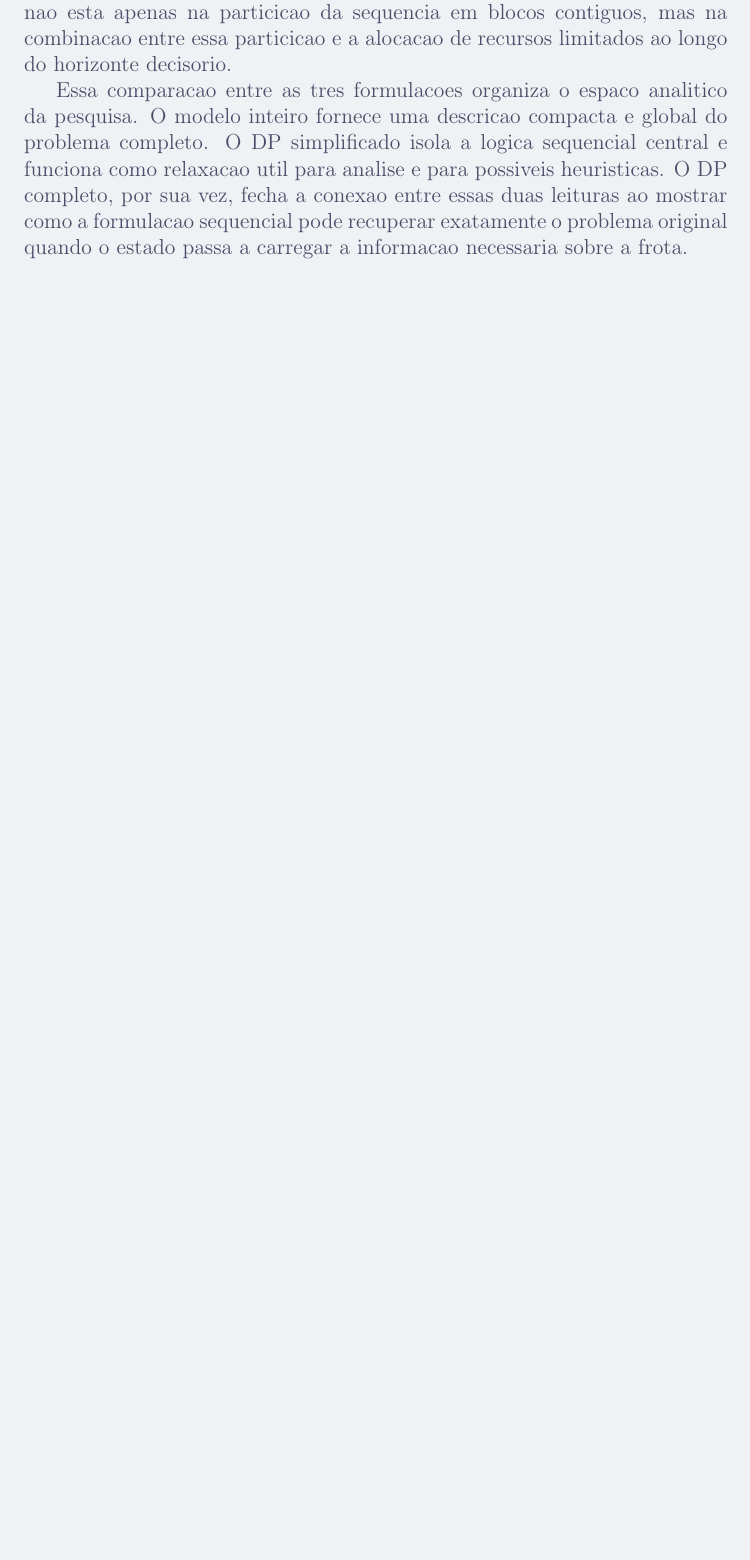
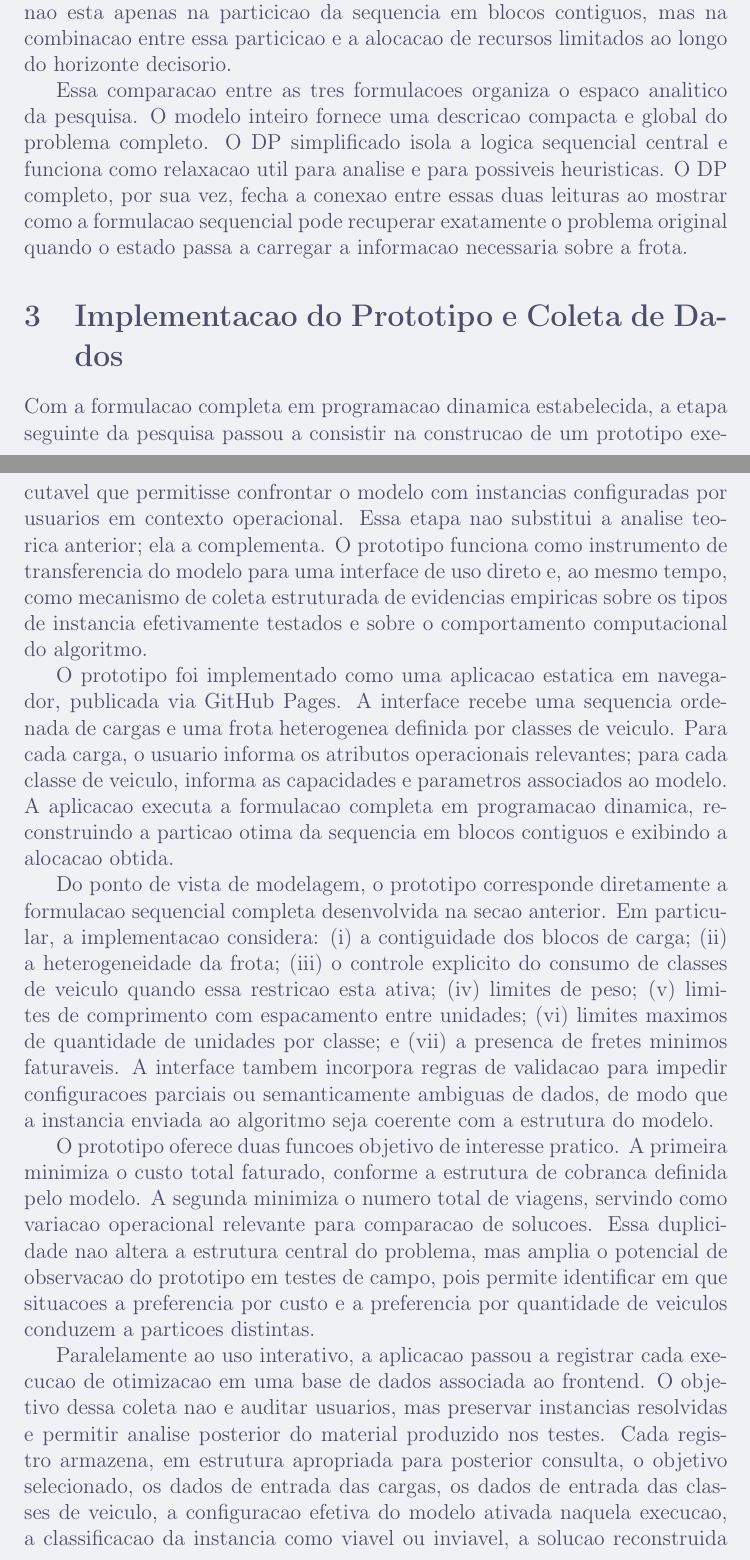
Before and after one commit to hcubasd/stunning-guide, a LaTeX paper (src/main.tex, which reads src/implementation.tex): part of page 8 of 12 before the commit and two parts of pages 8 and 9 of 14 after it, the two joined at a grey line, cut so that both start at the same text, the shorter picture padded with empty space. Compiled offline with pdfLaTeX.

Commit message:
Document prototype implementation and data collection

```diff
--- /dev/null
+++ b/src/implementation.tex
@@ -0,0 +1,48 @@
+\section{Implementacao do Prototipo e Coleta de Dados}
+
+Com a formulacao completa em programacao dinamica estabelecida, a etapa
+seguinte da pesquisa passou a consistir na construcao de um prototipo
+executavel que permitisse confrontar o modelo com instancias configuradas por
+usuarios em contexto operacional. Essa etapa nao substitui a analise teorica
+anterior; ela a complementa. O prototipo funciona como instrumento de
+transferencia do modelo para uma interface de uso direto e, ao mesmo tempo,
+como mecanismo de coleta estruturada de evidencias empiricas sobre os tipos de
+instancia efetivamente testados e sobre o comportamento computacional do
+algoritmo.
+
+O prototipo foi implementado como uma aplicacao estatica em navegador,
+publicada via GitHub Pages. A interface recebe uma sequencia ordenada de cargas
+e uma frota heterogenea definida por classes de veiculo. Para cada carga, o
+usuario informa os atributos operacionais relevantes; para cada classe de
+veiculo, informa as capacidades e parametros associados ao modelo. A aplicacao
+executa a formulacao completa em programacao dinamica, reconstruindo a
+particao otima da sequencia em blocos contiguos e exibindo a alocacao obtida.
+
+Do ponto de vista de modelagem, o prototipo corresponde diretamente a
+formulacao sequencial completa desenvolvida na secao anterior. Em particular, a
+implementacao considera: (i) a contiguidade dos blocos de carga; (ii) a
+heterogeneidade da frota; (iii) o controle explicito do consumo de classes de
+veiculo quando essa restricao esta ativa; (iv) limites de peso; (v) limites de
+comprimento com espacamento entre unidades; (vi) limites maximos de quantidade
+de unidades por classe; e (vii) a presenca de fretes minimos faturaveis. A
+interface tambem incorpora regras de validacao para impedir configuracoes
+parciais ou semanticamente ambiguas de dados, de modo que a instancia enviada
+ao algoritmo seja coerente com a estrutura do modelo.
+
+O prototipo oferece duas funcoes objetivo de interesse pratico. A primeira
+minimiza o custo total faturado, conforme a estrutura de cobranca definida pelo
+modelo. A segunda minimiza o numero total de viagens, servindo como variacao
+operacional relevante para comparacao de solucoes. Essa duplicidade nao altera
+a estrutura central do problema, mas amplia o potencial de observacao do
+prototipo em testes de campo, pois permite identificar em que situacoes a
+preferencia por custo e a preferencia por quantidade de veiculos conduzem a
+particoes distintas.
+
+Paralelamente ao uso interativo, a aplicacao passou a registrar cada execucao
+de otimizacao em uma base de dados associada ao frontend. O objetivo dessa
+coleta nao e auditar usuarios, mas preservar instancias resolvidas e permitir
+analise posterior do material produzido nos testes. Cada registro armazena, em
+estrutura apropriada para posterior consulta, o objetivo selecionado, os dados
+de entrada das cargas, os dados de entrada das classes de veiculo, a
+configuracao efetiva do modelo ativada naquela execucao, a classificacao da
+instancia como viavel ou inviavel, a solucao reconstruida quando existente, o
```
Also changed, not shown: src/abstract.tex (+4 -1 lines), src/introduction.tex (+8 -5 lines), src/main.tex (+1 -0 lines), src/search_strings.tex (+2 -2 lines), src/implementation.tex (21 more changed lines).
